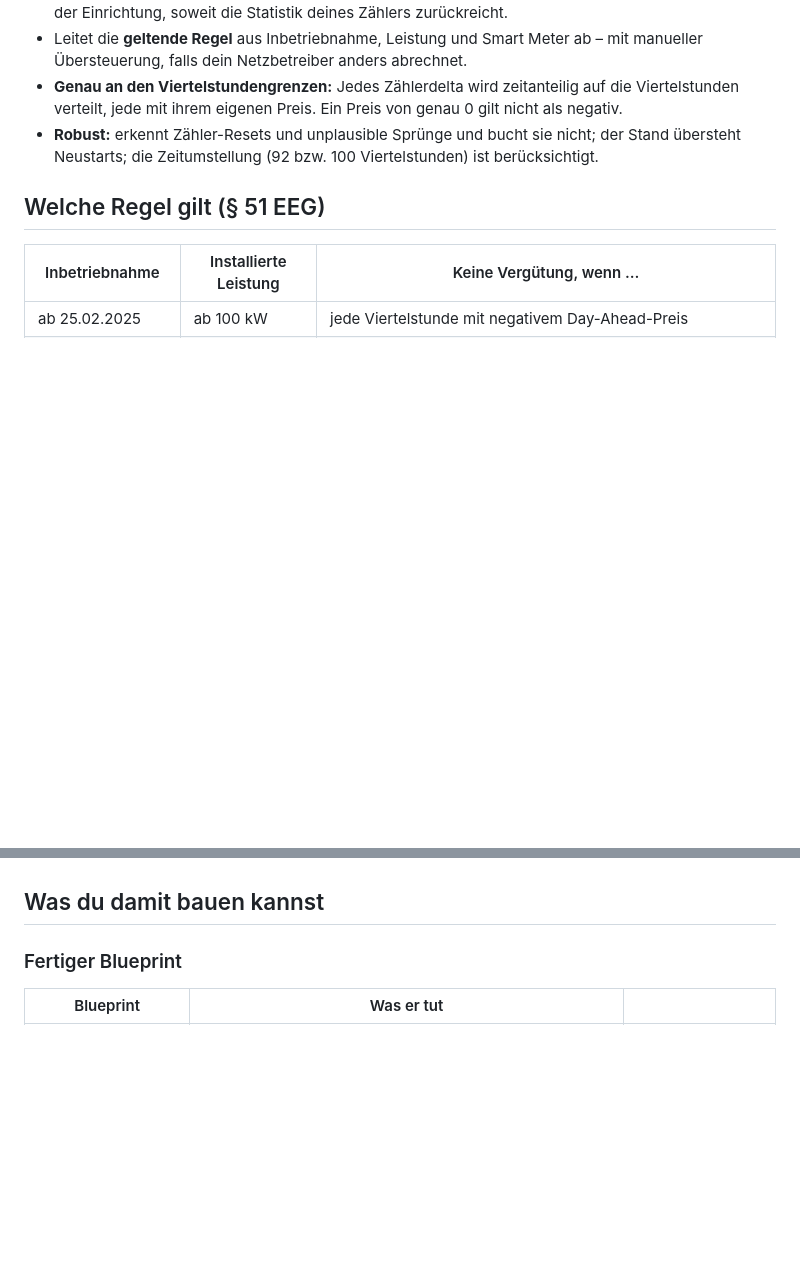
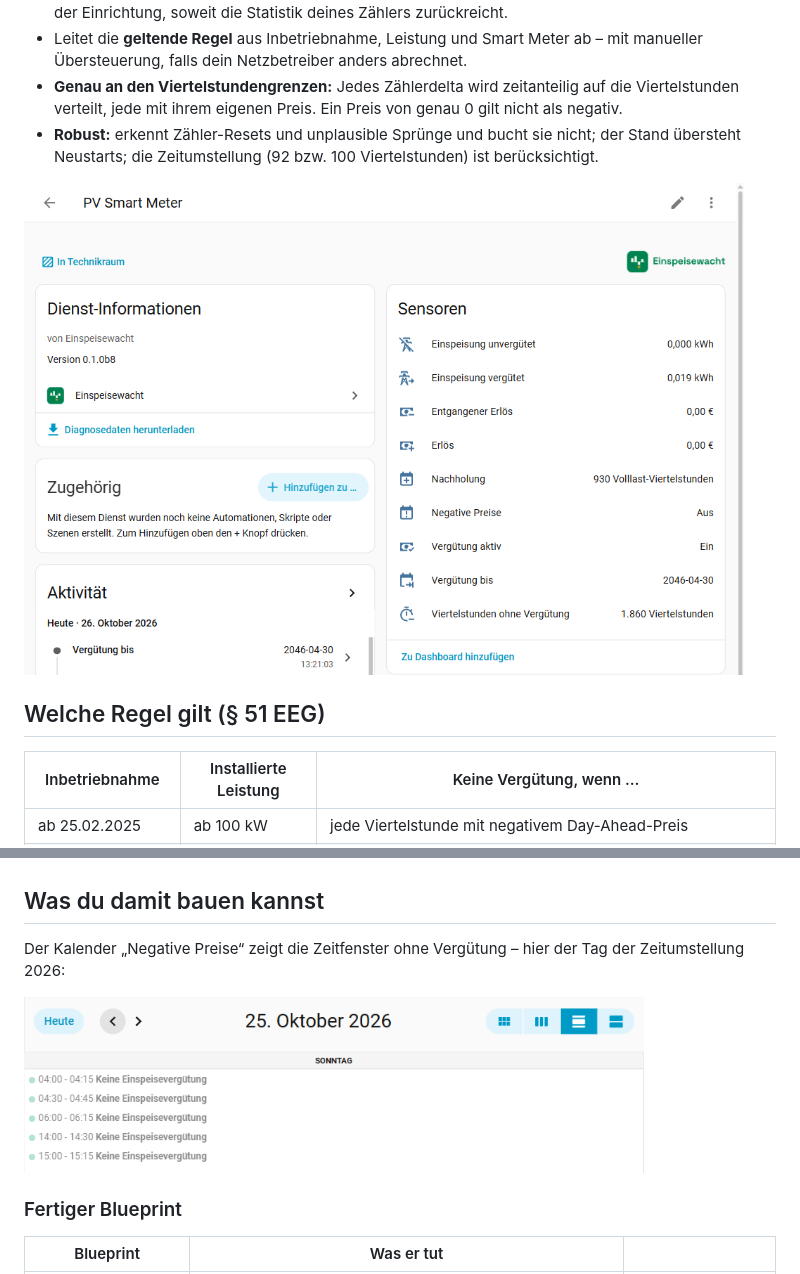
Before and after one commit to einspeisewacht/integration, a Markdown page: README.md, 2 parts joined by grey strips. Drawn GitHub-style; pictures changed too: assets/screenshots/geraet.png (added), assets/screenshots/kalender.png (added); blank space fills up the shorter version.

Commit message:
README mit Screenshots
Co-Authored-By: Claude Opus 5.5 <noreply@anthropic.com>

```diff
--- a/README.md
+++ b/README.md
@@ -28,6 +28,8 @@ Die Oberfläche gibt es auf Deutsch und Englisch; sie folgt der Sprache deines H
 - **Genau an den Viertelstundengrenzen:** Jedes Zählerdelta wird zeitanteilig auf die Viertelstunden verteilt, jede mit ihrem eigenen Preis. Ein Preis von genau 0 gilt nicht als negativ.
 - **Robust:** erkennt Zähler-Resets und unplausible Sprünge und bucht sie nicht; der Stand übersteht Neustarts; die Zeitumstellung (92 bzw. 100 Viertelstunden) ist berücksichtigt.
 
+<img src="https://raw.githubusercontent.com/einspeisewacht/integration/main/assets/screenshots/geraet.png" alt="Geräteseite einer Anlage mit allen Sensoren" width="720">
+
 ## Welche Regel gilt (§ 51 EEG)
 
 | Inbetriebnahme | Installierte Leistung | Keine Vergütung, wenn … |
@@ -116,6 +142,10 @@ data:
 Sie rechnet wie der Bericht (Stundenwerte des Zählers gegen die negativen Viertelstunden) und schreibt die Stunden **vor** dem ersten vorhandenen Statistikwert in die Langzeitstatistik von „Einspeisung vergütet/unvergütet“, „Erlös“ und „Entgangener Erlös“; die späteren Summen werden passend verschoben. Voraussetzungen: die SMARD-Option ist an und ihr Abruf fertig (sonst fehlen Preise), und die Sensoren haben schon mindestens eine Stunde Statistik. **Das greift in die Statistik-Datenbank ein – vorher ein Backup anlegen.** Ein zweiter Aufruf findet nichts mehr nachzutragen.
 
 ## Was du damit bauen kannst
+
+Der Kalender „Negative Preise“ zeigt die Zeitfenster ohne Vergütung – hier der Tag der Zeitumstellung 2026:
+
+<img src="https://raw.githubusercontent.com/einspeisewacht/integration/main/assets/screenshots/kalender.png" alt="Kalender mit fünf Zeitfenstern ohne Vergütung am 25.10.2026" width="620">
 
 ### Fertiger Blueprint
 
```
Also changed, not shown: other parts of README.md (+24 -0 lines), CHANGELOG.md (+4 -0 lines), README.en.md (+9 -0 lines), assets/screenshots/einrichtung_regel.png (added), assets/screenshots/integration.png (added).
